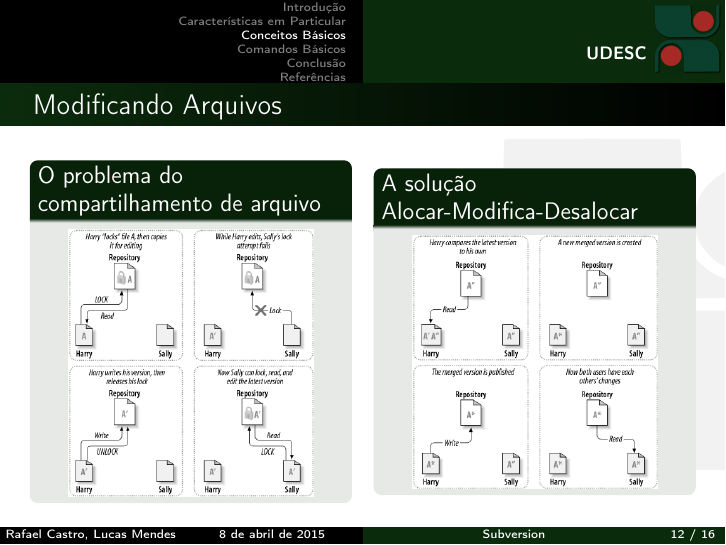
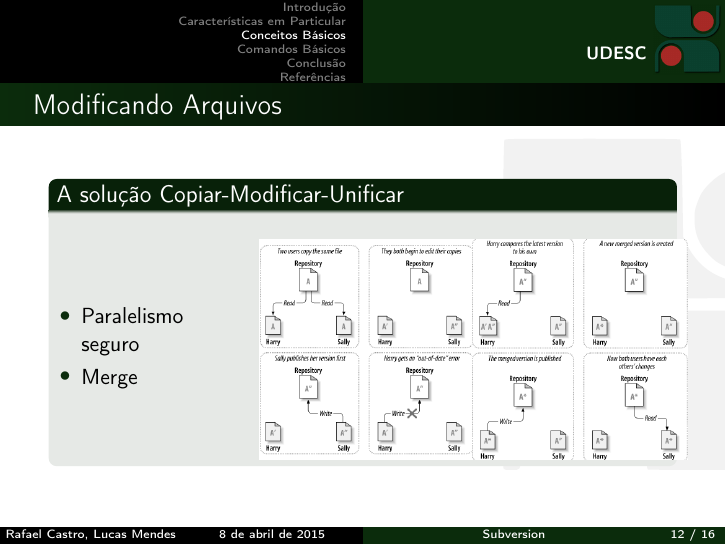
Before and after one commit to rafaelcgs10/Latex-Beamer-UDESC, LaTeX slides (svn.tex): page 12 of 16. Compiled offline with pdfLaTeX.

Commit message:
added content

```diff
--- a/svn.tex
+++ b/svn.tex
@@ -207,22 +207,21 @@ Universidade do Estado de Santa Catarina}
 
 \begin{frame}
     \frametitle{Modificando Arquivos}
-    \begin{columns}
-        \begin{column}{.5\textwidth}
-            \begin{block}{O problema do compartilhamento de arquivo}
+    \begin{block}{A solu\c{c}\~ao Copiar-Modificar-Unificar}
+        \begin{columns}
+            \begin{column}{.3\textwidth}
+                \begin{itemize}
+                    \item Paralelismo seguro
+                    \item Merge
+                \end{itemize}
+            \end{column}
+            \begin{column}{.7\textwidth}
                 \begin{figure}
-                    \includegraphics[width=0.8\textwidth]{figures/lockmodifyunlock}
+                    \includegraphics[width=1.0\textwidth]{figures/copymodifymerge}
                 \end{figure}
-            \end{block}
-        \end{column}
-        \begin{column}{.5\textwidth}
-            \begin{block}{A solu\c{c}\~ao Alocar-Modifica-Desalocar}
-                \begin{figure}
-                    \includegraphics[width=0.8\textwidth]{figures/copymodifymerge}
-                \end{figure}
-            \end{block}
-        \end{column}
-    \end{columns}
+            \end{column}
+        \end{columns}
+    \end{block}
 \end{frame}
 
 \begin{frame}
```
Also changed, not shown: informacoes.txt (+0 -1 lines), figures/copymodifymerge.png.
